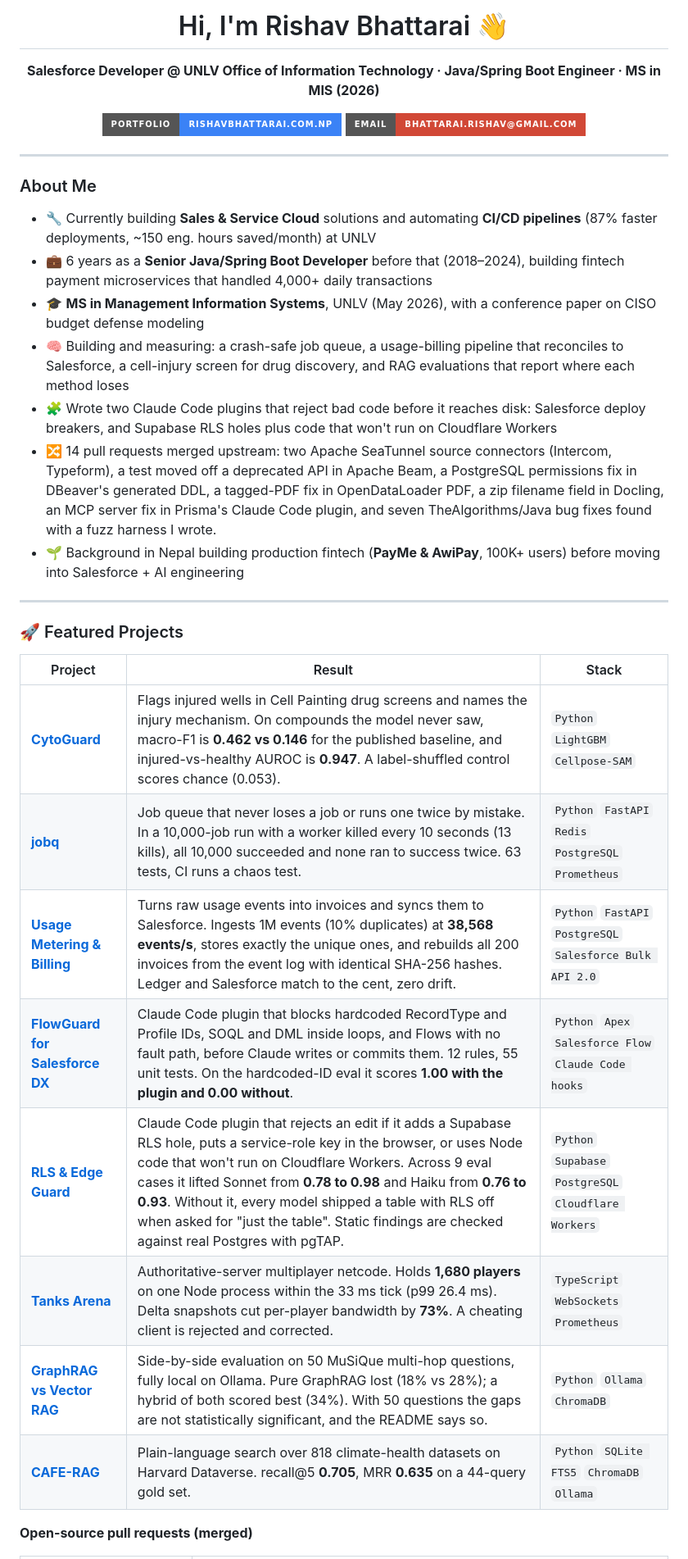
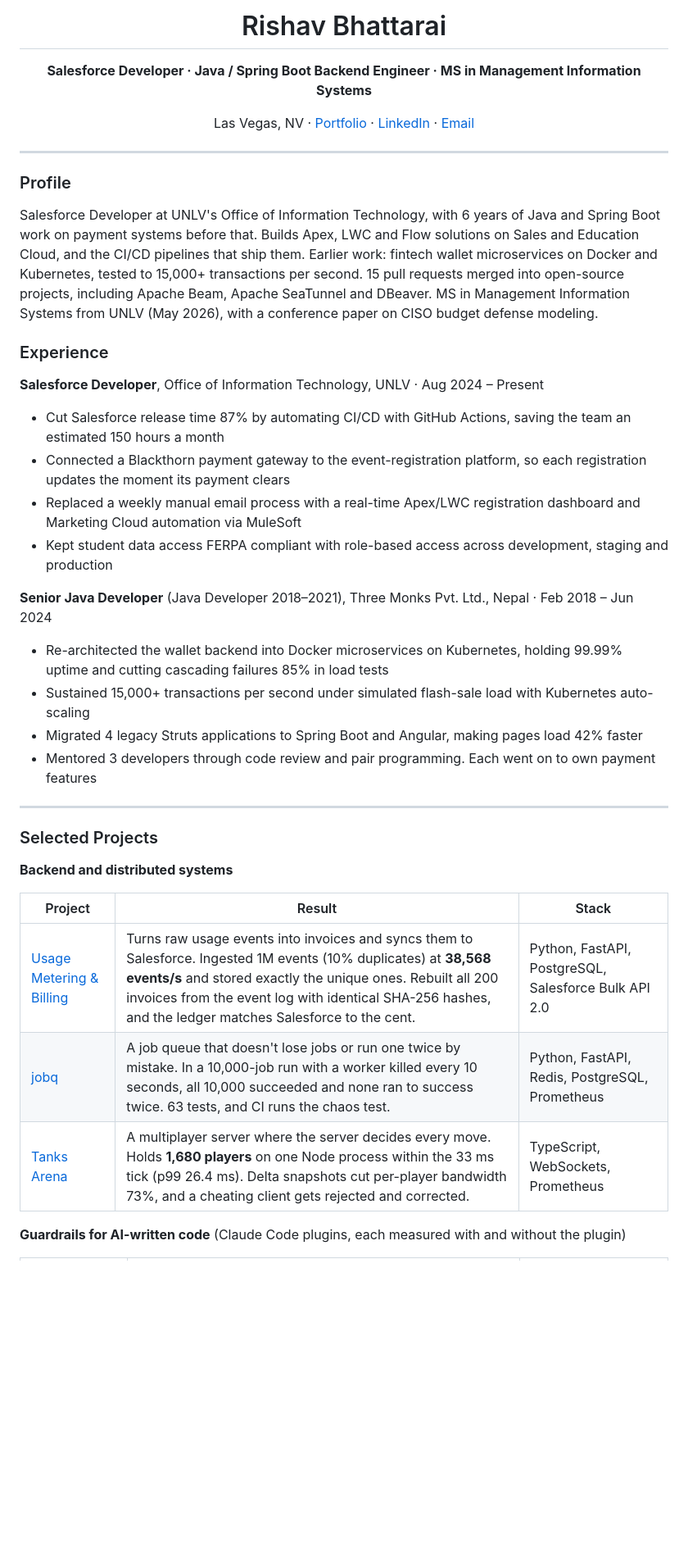
Before and after one commit to Rishavbhattarai/Rishavbhattarai, a Markdown page: README.md, the part around one of its changes. Shown at 82% size. Rendered like a GitHub page; badges without logos; blank space fills up the shorter version.

```diff
--- a/README.md
+++ b/README.md
@@ -1,40 +1,44 @@
 <div align="center">
 
-# Hi, I'm Rishav Bhattarai 👋
+# Rishav Bhattarai
 
-**Salesforce Developer @ UNLV Office of Information Technology · Java/Spring Boot Engineer · MS in MIS (2026)**
+**Salesforce Developer · Java / Spring Boot Backend Engineer · MS in Management Information Systems**
 
-[![Portfolio](https://img.shields.io/badge/Portfolio-rishavbhattarai.com.np-3b82f6?style=for-the-badge)](https://rishavbhattarai.com.np/portfolio.html)
-[![Email](https://img.shields.io/badge/Email-bhattarai.rishav%40gmail.com-D14836?style=for-the-badge&logo=gmail&logoColor=white)](mailto:bhattarai.rishav@gmail.com)
+Las Vegas, NV · [Portfolio](https://rishavbhattarai.com.np/portfolio.html) · [LinkedIn](https://linkedin.com/in/rishav-bhattarai-nepal) · [Email](mailto:bhattarai.rishav@gmail.com)
 
 </div>
 
 ---
 
-### About Me
+### Profile
 
-- 🔧 Currently building **Sales & Service Cloud** solutions and automating **CI/CD pipelines** (87% faster deployments, ~150 eng. hours saved/month) at UNLV
-- 💼 6 years as a **Senior Java/Spring Boot Developer** before that (2018–2024), building fintech payment microservices that handled 4,000+ daily transactions
-- 🎓 **MS in Management Information Systems**, UNLV (May 2026), with a conference paper on CISO budget defense modeling
-- 🧠 Building and measuring: a crash-safe job queue, a usage-billing pipeline that reconciles to Salesforce, a cell-injury screen for drug discovery, and RAG evaluations that report where each method loses
-- 🧩 Wrote two Claude Code plugins that reject bad code before it reaches disk: Salesforce deploy breakers, and Supabase RLS holes plus code that won't run on Cloudflare Workers
-- 🔀 14 pull requests merged upstream: two Apache SeaTunnel source connectors (Intercom, Typeform), a test moved off a deprecated API in Apache Beam, a PostgreSQL permissions fix in DBeaver's generated DDL, a tagged-PDF fix in OpenDataLoader PDF, a zip filename field in Docling, an MCP server fix in Prisma's Claude Code plugin, and seven TheAlgorithms/Java bug fixes found with a fuzz harness I wrote.
-- 🌱 Background in Nepal building production fintech (**PayMe & AwiPay**, 100K+ users) before moving into Salesforce + AI engineering
+Salesforce Developer at UNLV's Office of Information Technology, with 6 years of Java and Spring Boot work on payment systems before that. Builds Apex, LWC and Flow solutions on Sales and Education Cloud, and the CI/CD pipelines that ship them. Earlier work: fintech wallet microservices on Docker and Kubernetes, tested to 15,000+ transactions per second. 15 pull requests merged into open-source projects, including Apache Beam, Apache SeaTunnel and DBeaver. MS in Management Information Systems from UNLV (May 2026), with a conference paper on CISO budget defense modeling.
+
+### Experience
+
+**Salesforce Developer**, Office of Information Technology, UNLV · Aug 2024 – Present
+- Cut Salesforce release time 87% by automating CI/CD with GitHub Actions, saving the team an estimated 150 hours a month
+- Connected a Blackthorn payment gateway to the event-registration platform, so each registration updates the moment its payment clears
+- Replaced a weekly manual email process with a real-time Apex/LWC registration dashboard and Marketing Cloud automation via MuleSoft
+- Kept student data access FERPA compliant with role-based access across development, staging and production
+
+**Senior Java Developer** (Java Developer 2018–2021), Three Monks Pvt. Ltd., Nepal · Feb 2018 – Jun 2024
+- Re-architected the wallet backend into Docker microservices on Kubernetes, holding 99.99% uptime and cutting cascading failures 85% in load tests
+- Sustained 15,000+ transactions per second under simulated flash-sale load with Kubernetes auto-scaling
+- Migrated 4 legacy Struts applications to Spring Boot and Angular, making pages load 42% faster
+- Mentored 3 developers through code review and pair programming. Each went on to own payment features
 
 ---
 
-### 🚀 Featured Projects
+### Selected Projects
+
+**Backend and distributed systems**
 
 | Project | Result | Stack |
 |---|---|---|
-| [**CytoGuard**](https://github.com/Rishavbhattarai/cytoguard-cell-painting) | Flags injured wells in Cell Painting drug screens and names the injury mechanism. On compounds the model never saw, macro-F1 is **0.462 vs 0.146** for the published baseline, and injured-vs-healthy AUROC is **0.947**. A label-shuffled control scores chance (0.053). | `Python` `LightGBM` `Cellpose-SAM` |
-| [**jobq**](https://github.com/Rishavbhattarai/distributed-job-queue) | Job queue that never loses a job or runs one twice by mistake. In a 10,000-job run with a worker killed every 10 seconds (13 kills), all 10,000 succeeded and none ran to success twice. 63 tests, CI runs a chaos test. | `Python` `FastAPI` `Redis` `PostgreSQL` `Prometheus` |
-| [**Usage Metering & Billing**](https://github.com/Rishavbhattarai/usage-metering-billing) | Turns raw usage events into invoices and syncs them to Salesforce. Ingests 1M events (10% duplicates) at **38,568 events/s**, stores exactly the unique ones, and rebuilds all 200 invoices from the event log with identical SHA-256 hashes. Ledger and Salesforce match to the cent, zero drift. | `Python` `FastAPI` `PostgreSQL` `Salesforce Bulk API 2.0` |
-| [**FlowGuard for Salesforce DX**](https://github.com/Rishavbhattarai/salesforce-flowguard) | Claude Code plugin that blocks hardcoded RecordType and Profile IDs, SOQL and DML inside loops, and Flows with no fault path, before Claude writes or commits them. 12 rules, 55 unit tests. On the hardcoded-ID eval it scores **1.00 with the plugin and 0.00 without**. | `Python` `Apex` `Salesforce Flow` `Claude Code hooks` |
-| [**RLS & Edge Guard**](https://github.com/Rishavbhattarai/rls-edge-guard) | Claude Code plugin that rejects an edit if it adds a Supabase RLS hole, puts a service-role key in the browser, or uses Node code that won't run on Cloudflare Workers. Across 9 eval cases it lifted Sonnet from **0.78 to 0.98** and Haiku from **0.76 to 0.93**. Without it, every model shipped a table with RLS off when asked for "just the table". Static findings are checked against real Postgres with pgTAP. | `Python` `Supabase` `PostgreSQL` `Cloudflare Workers` |
-| [**Tanks Arena**](https://github.com/Rishavbhattarai/multiplayer-arena) | Authoritative-server multiplayer netcode. Holds **1,680 players** on one Node process within the 33 ms tick (p99 26.4 ms). Delta snapshots cut per-player bandwidth by **73%**. A cheating client is rejected and corrected. | `TypeScript` `WebSockets` `Prometheus` |
-| [**GraphRAG vs Vector RAG**](https://github.com/Rishavbhattarai/multihop-rag-showdown-) | Side-by-side evaluation on 50 MuSiQue multi-hop questions, fully local on Ollama. Pure GraphRAG lost (18% vs 28%); a hybrid of both scored best (34%). With 50 questions the gaps are not statistically significant, and the README says so. | `Python` `Ollama` `ChromaDB` |
-| [**CAFE-RAG**](https://github.com/Rishavbhattarai/CAFE-RAG) | Plain-language search over 818 climate-health datasets on Harvard Dataverse. recall@5 **0.705**, MRR **0.635** on a 44-query gold set. | `Python` `SQLite FTS5` `ChromaDB` `Ollama` |
+| [Usage Metering & Billing](https://github.com/Rishavbhattarai/usage-metering-billing) | Turns raw usage events into invoices and syncs them to Salesforce. Ingested 1M events (10% duplicates) at **38,568 events/s** and stored exactly the unique ones. Rebuilt all 200 invoices from the event log with identical SHA-256 hashes, and the ledger matches Salesforce to the cent. | Python, FastAPI, PostgreSQL, Salesforce Bulk API 2.0 |
+| [jobq](https://github.com/Rishavbhattarai/distributed-job-queue) | A job queue that doesn't lose jobs or run one twice by mistake. In a 10,000-job run with a worker killed every 10 seconds, all 10,000 succeeded and none ran to success twice. 63 tests, and CI runs the chaos test. | Python, FastAPI, Redis, PostgreSQL, Prometheus |
+| [Tanks Arena](https://github.com/Rishavbhattarai/multiplayer-arena) | A multiplayer server where the server decides every move. Holds **1,680 players** on one Node process within the 33 ms tick (p99 26.4 ms). Delta snapshots cut per-player bandwidth 73%, and a cheating client gets rejected and corrected. | TypeScript, WebSockets, Prometheus |
 
-**Open-source pull requests (merged)**
+**Guardrails for AI-written code** (Claude Code plugins, each measured with and without the plugin)
 
```
Also changed, not shown: other parts of README.md (+28 -37 lines).
